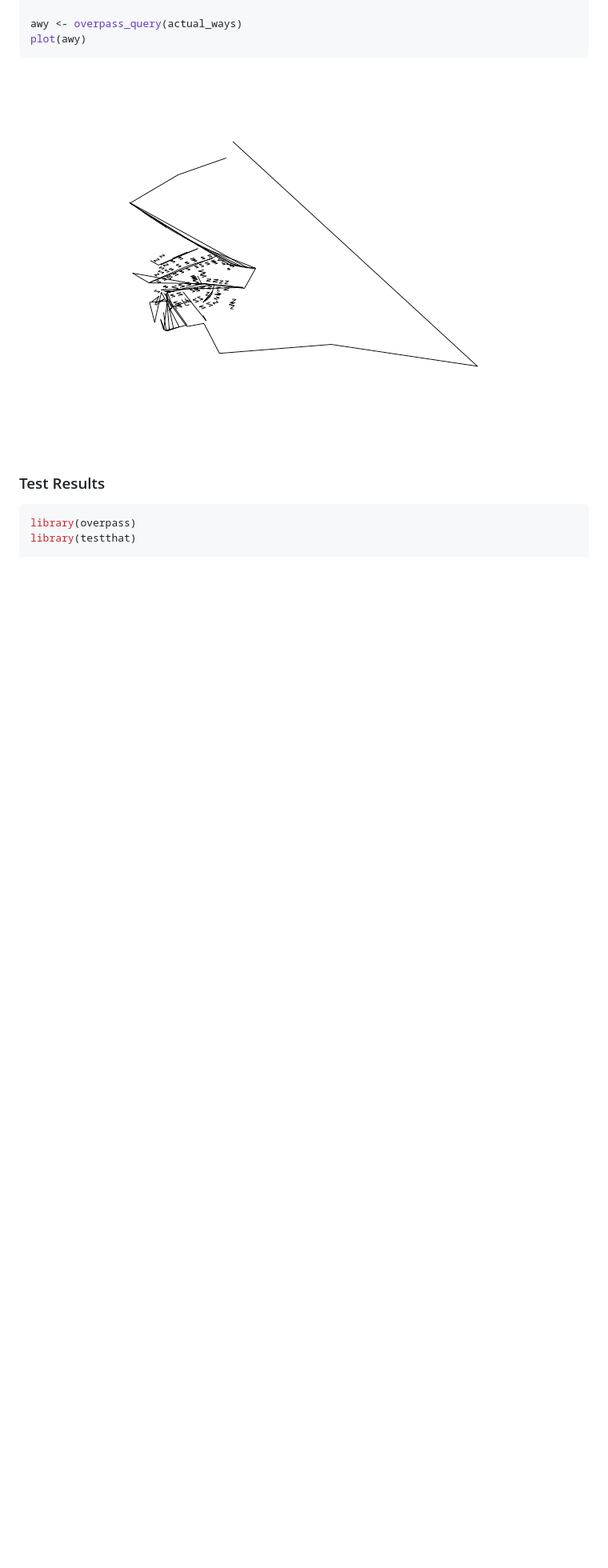
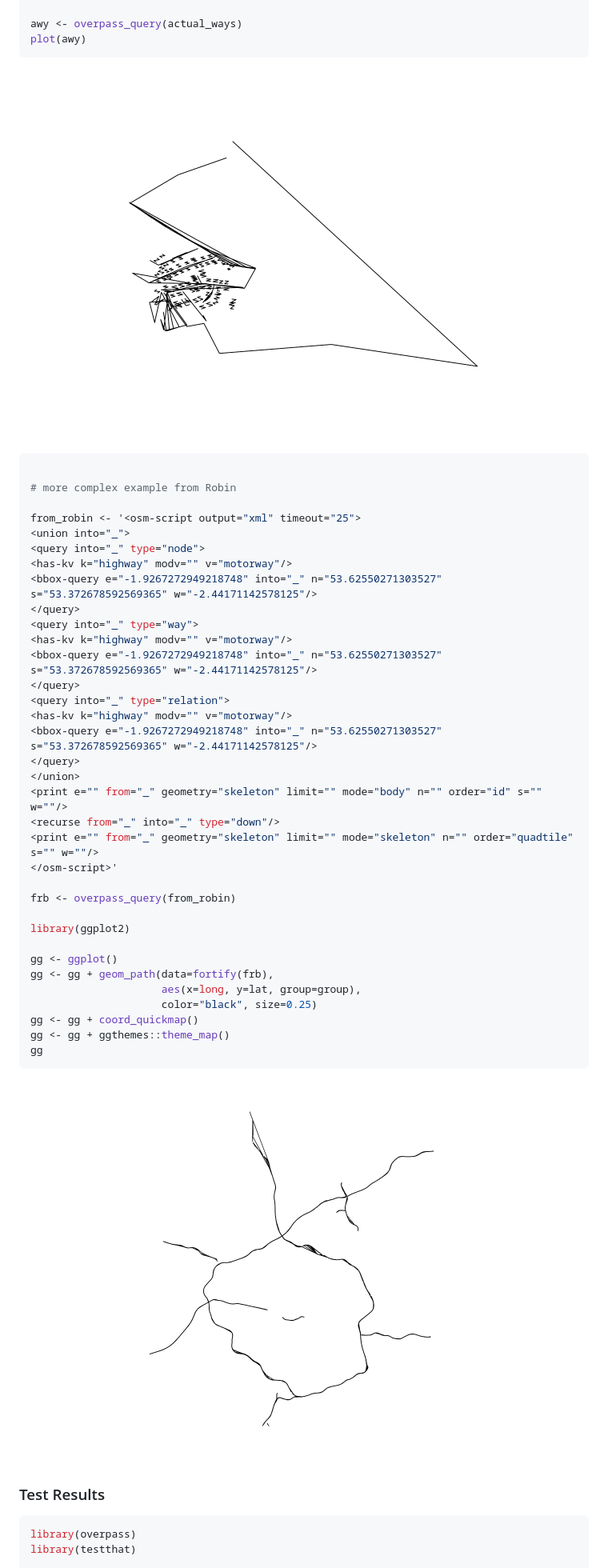
Before and after one commit to ropensci/osmdata, a Markdown page: README.md, the part around one of its changes. Shown at 80% size. Rendered like a GitHub page; pictures changed too: README-unnamed-chunk-4-3.png, README-unnamed-chunk-4-4.png (added); blank space fills up the shorter version.

Commit message:
ggplot example with more complex query from Robin

````diff
--- a/README.md
+++ b/README.md
@@ -77,7 +77,46 @@ awy <- overpass_query(actual_ways)
 plot(awy)
 ```
 
-![](README-unnamed-chunk-4-3.png)
+<img src="README-unnamed-chunk-4-3.png" title="" alt="" width="672" />
+
+``` r
+
+# more complex example from Robin
+
+from_robin <- '<osm-script output="xml" timeout="25">
+<union into="_">
+<query into="_" type="node">
+<has-kv k="highway" modv="" v="motorway"/>
+<bbox-query e="-1.9267272949218748" into="_" n="53.62550271303527" s="53.372678592569365" w="-2.44171142578125"/>
+</query>
+<query into="_" type="way">
+<has-kv k="highway" modv="" v="motorway"/>
+<bbox-query e="-1.9267272949218748" into="_" n="53.62550271303527" s="53.372678592569365" w="-2.44171142578125"/>
+</query>
+<query into="_" type="relation">
+<has-kv k="highway" modv="" v="motorway"/>
+<bbox-query e="-1.9267272949218748" into="_" n="53.62550271303527" s="53.372678592569365" w="-2.44171142578125"/>
+</query>
+</union>
+<print e="" from="_" geometry="skeleton" limit="" mode="body" n="" order="id" s="" w=""/>
+<recurse from="_" into="_" type="down"/>
+<print e="" from="_" geometry="skeleton" limit="" mode="skeleton" n="" order="quadtile" s="" w=""/>
+</osm-script>'
+
+frb <- overpass_query(from_robin)
+
+library(ggplot2)
+
+gg <- ggplot()
+gg <- gg + geom_path(data=fortify(frb),
+                     aes(x=long, y=lat, group=group),
+                     color="black", size=0.25)
+gg <- gg + coord_quickmap()
+gg <- gg + ggthemes::theme_map()
+gg
+```
+
+<img src="README-unnamed-chunk-4-4.png" title="" alt="" width="672" />
 
 ### Test Results
 
````
Also changed, not shown: other parts of README.md (+3 -3 lines), README-unnamed-chunk-4-1.png, README-unnamed-chunk-4-2.png, 1 other file.
